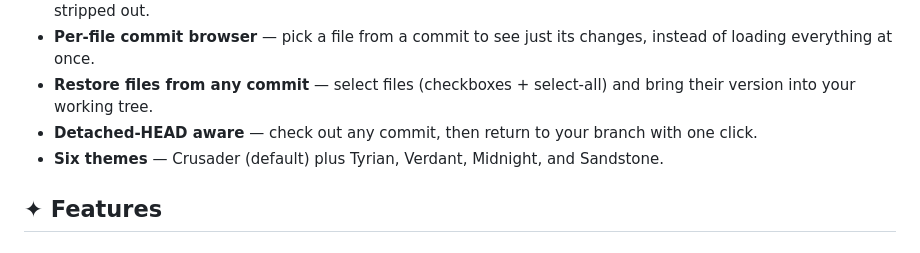
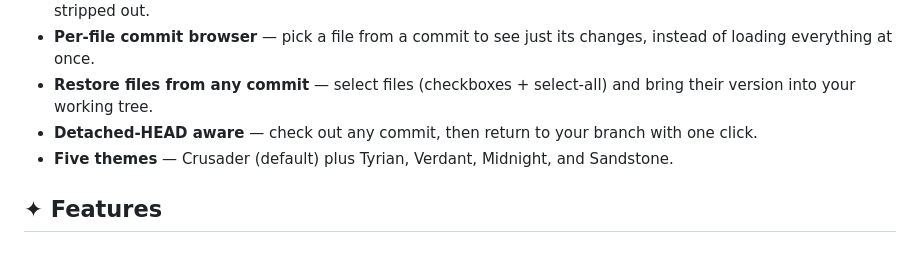
Before and after one commit to PetrosGiannopoulos/GitGood, a Markdown page: README.md, the part around the change. Drawn GitHub-style.

```diff
--- a/README.md
+++ b/README.md
@@ -27,7 +27,7 @@ GitGood is a fully functional **Electron** desktop Git client wrapped in a medie
 - **Per-file commit browser** — pick a file from a commit to see just its changes, instead of loading everything at once.
 - **Restore files from any commit** — select files (checkboxes + select-all) and bring their version into your working tree.
 - **Detached-HEAD aware** — check out any commit, then return to your branch with one click.
-- **Six themes** — Crusader (default) plus Tyrian, Verdant, Midnight, and Sandstone.
+- **Five themes** — Crusader (default) plus Tyrian, Verdant, Midnight, and Sandstone.
 
 ## ✦ Features
 
```
